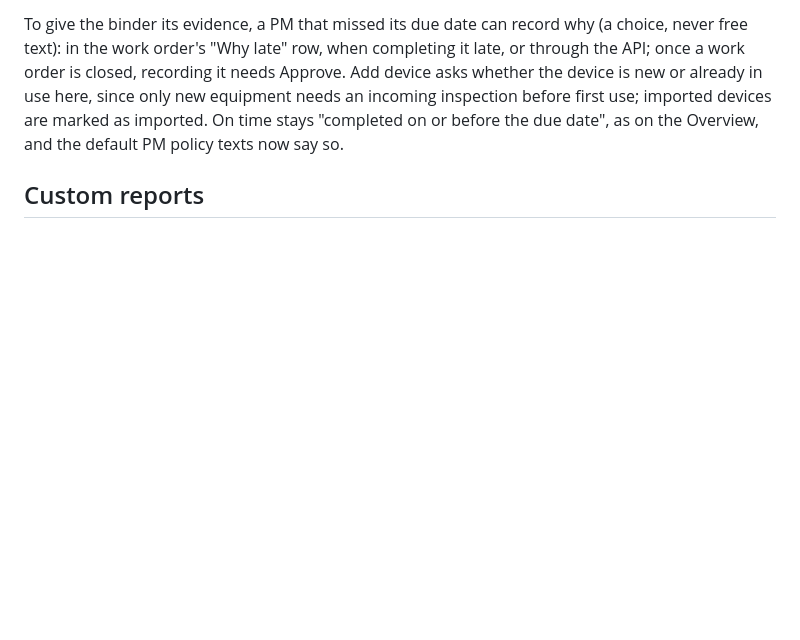
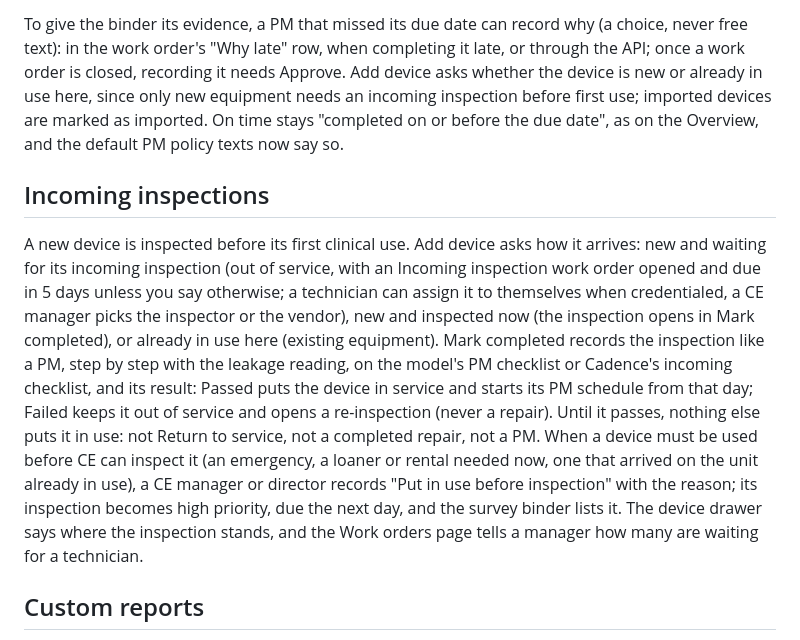
Before and after one commit to rsavage87/cadence-ce, a Markdown page: README.md, the part around the change. GitHub-like rendering; blank space fills up the shorter version.

```diff
--- a/README.md
+++ b/README.md
@@ -185,6 +185,18 @@ late" row, when completing it late, or through the API; once a work order is clo
 the device is new or already in use here, since only new equipment needs an incoming inspection before first use; imported devices are
 marked as imported. On time stays "completed on or before the due date", as on the Overview, and the default PM policy texts now say so.
 
+## Incoming inspections
+A new device is inspected before its first clinical use. Add device asks how it arrives: new and waiting for its incoming inspection
+(out of service, with an Incoming inspection work order opened and due in 5 days unless you say otherwise; a technician can assign it
+to themselves when credentialed, a CE manager picks the inspector or the vendor), new and inspected now (the inspection opens in Mark
+completed), or already in use here (existing equipment). Mark completed records the inspection like a PM, step by step with the
+leakage reading, on the model's PM checklist or Cadence's incoming checklist, and its result: Passed puts the device in service and
+starts its PM schedule from that day; Failed keeps it out of service and opens a re-inspection (never a repair). Until it passes,
+nothing else puts it in use: not Return to service, not a completed repair, not a PM. When a device must be used before CE can inspect
+it (an emergency, a loaner or rental needed now, one that arrived on the unit already in use), a CE manager or director records "Put in
+use before inspection" with the reason; its inspection becomes high priority, due the next day, and the survey binder lists it. The
+device drawer says where the inspection stands, and the Work orders page tells a manager how many are waiting for a technician.
+
 ## Custom reports
 Reports' "+ Custom report" (Reports Edit: the director and Finance and quality by default) builds a report from work orders, devices,
 labor, or parts: pick the columns, filter by type, status, department, category, technician, or a date range (a rolling period such
```
Also changed, not shown: CLAUDE.md (+18 -4 lines), spec/BUILD_PLAN.md (+19 -2 lines).
